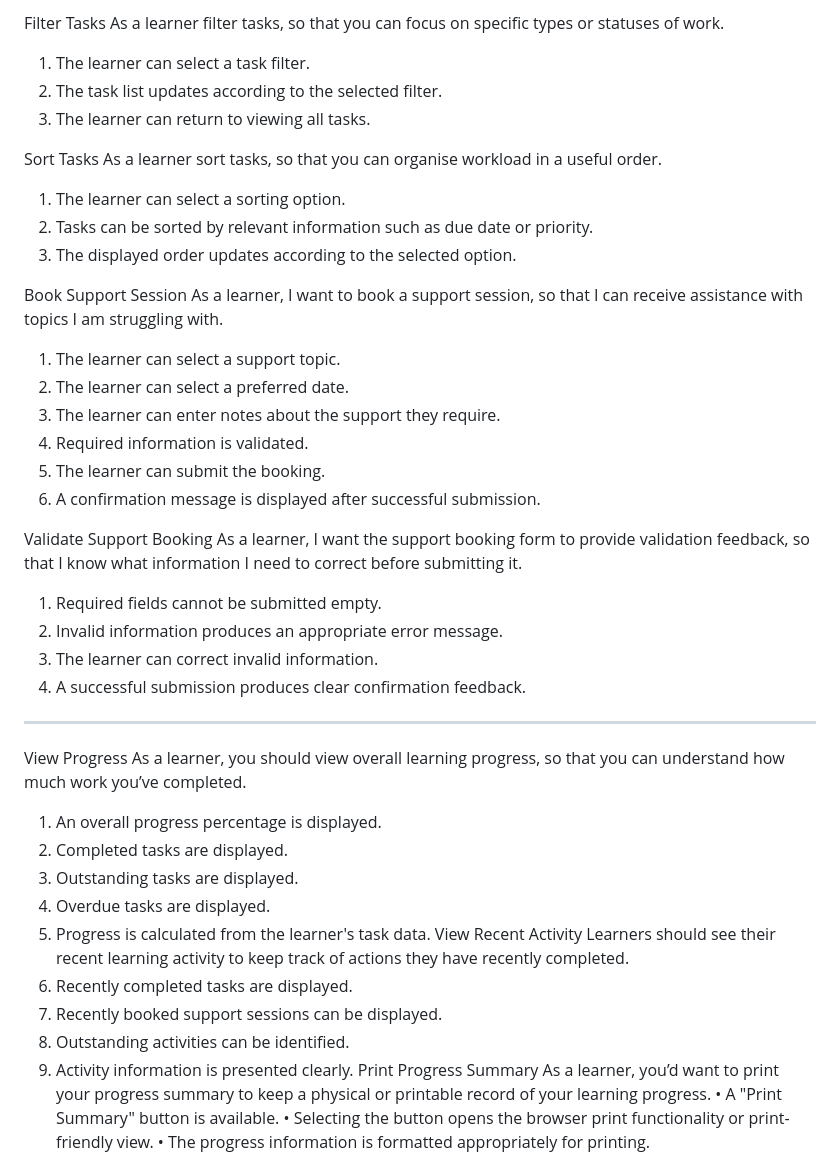
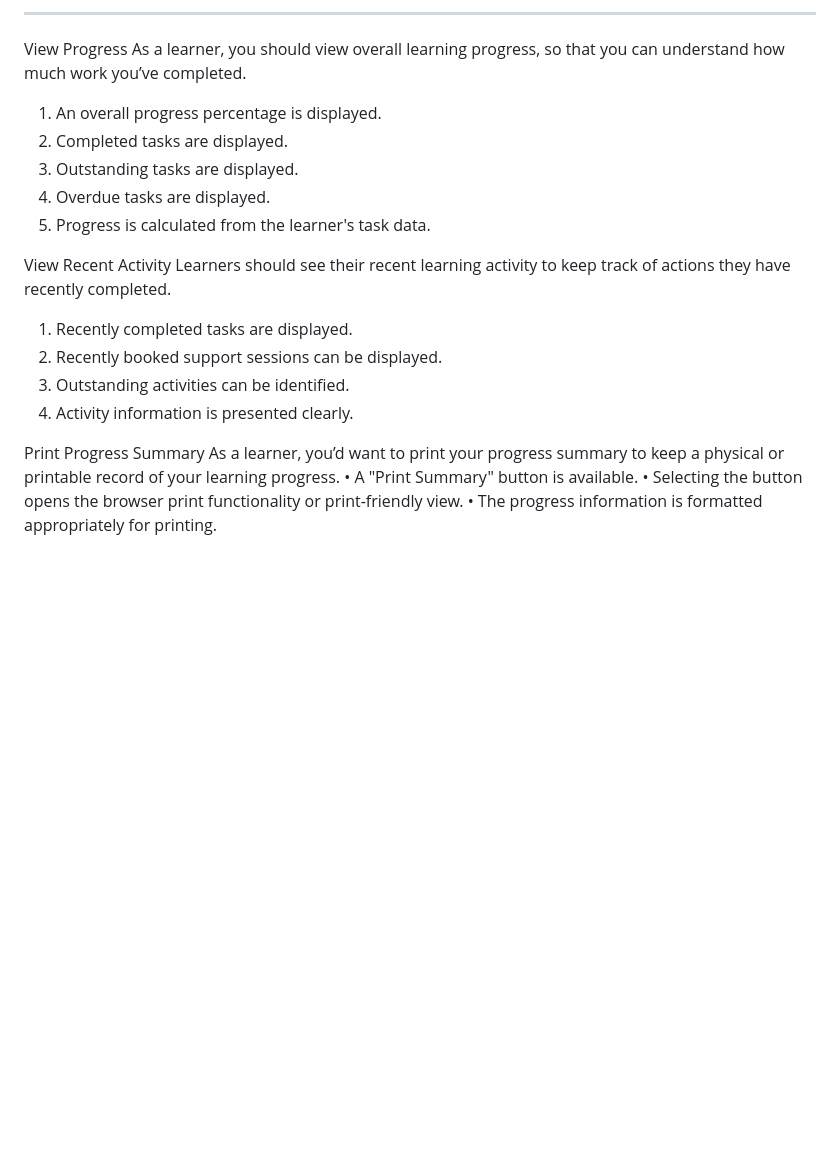
Before and after one commit to DalitsoRadebe/Learner-Support-Portal, a Markdown page: docs/User-stories.md, the part around one of its changes. Drawn GitHub-style; blank space fills up the shorter version.

```diff
--- a/docs/User-stories.md
+++ b/docs/User-stories.md
@@ -69,31 +2,3 @@ Search Tasks
-Filter Tasks
-As a learner filter tasks, so that you can focus on specific types or statuses of work.
-1.	The learner can select a task filter.
-2.	The task list updates according to the selected filter.
-3.	The learner can return to viewing all tasks.
-
- Sort Tasks
-As a learner sort tasks, so that you can organise workload in a useful order.
-1.	The learner can select a sorting option.
-2.	Tasks can be sorted by relevant information such as due date or priority.
-3.	The displayed order updates according to the selected option.
-
-
-Book Support Session
-As a learner, I want to book a support session, so that I can receive assistance with topics I am struggling with.
-1.	The learner can select a support topic.
-2.	The learner can select a preferred date.
-3.	The learner can enter notes about the support they require.
-4.	Required information is validated.
-5.	The learner can submit the booking.
-6.	A confirmation message is displayed after successful submission.
-
- Validate Support Booking
-As a learner, I want the support booking form to provide validation feedback, so that I know what information I need to correct before submitting it.
-1.	Required fields cannot be submitted empty.
-2.	Invalid information produces an appropriate error message.
-3.	The learner can correct invalid information.
-4.	A successful submission produces clear confirmation feedback.
 ________________________________________
 
  View Progress
@@ -103,12 +8,14 @@ As a learner, you should view overall learning progress, so that you can underst
 3.	Outstanding tasks are displayed.
 4.	Overdue tasks are displayed.
 5.	Progress is calculated from the learner's task data.
+
 View Recent Activity
 Learners should see their recent learning activity to keep track of actions they have recently completed.
 1.	Recently completed tasks are displayed.
 2.	Recently booked support sessions can be displayed.
 3.	Outstanding activities can be identified.
 4.	Activity information is presented clearly.
+
 Print Progress Summary
 As a learner, you’d want to print your progress summary to keep a physical or printable record of your learning progress.
 •	A "Print Summary" button is available.
```
Also changed, not shown: other parts of docs/User-stories.md (+5 -68 lines).
